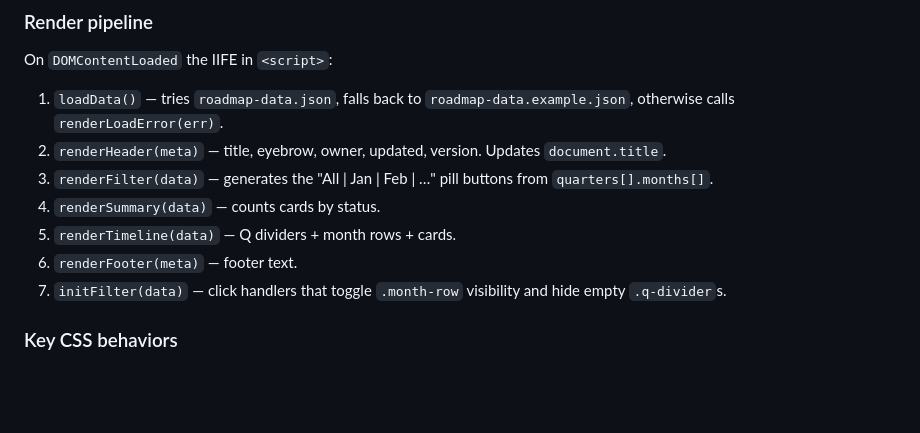
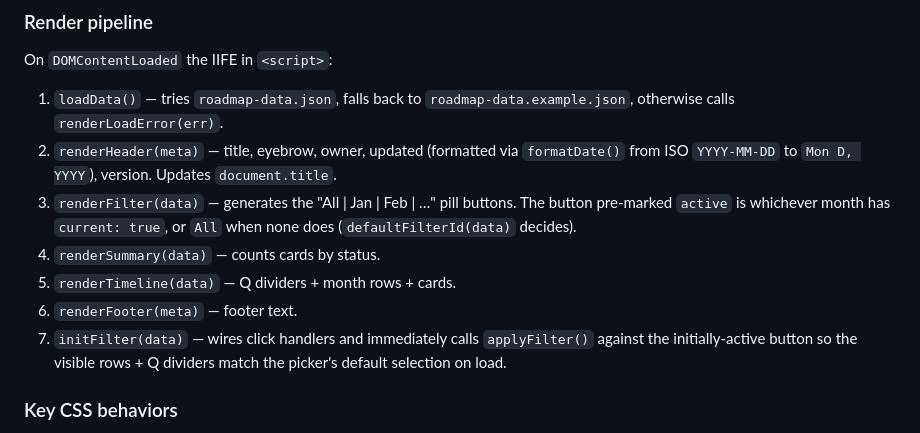
Before and after one commit to tanakorn-dev/roadmap-template, a Markdown page: CLAUDE.md, the part around the change. Drawn GitHub-style; blank space fills up the shorter version.

```diff
--- a/CLAUDE.md
+++ b/CLAUDE.md
@@ -23,12 +23,12 @@ There is **no build step**. No `package.json`, no bundler, no framework. The bro
 On `DOMContentLoaded` the IIFE in `<script>`:
 
 1. `loadData()` — tries `roadmap-data.json`, falls back to `roadmap-data.example.json`, otherwise calls `renderLoadError(err)`.
-2. `renderHeader(meta)` — title, eyebrow, owner, updated, version. Updates `document.title`.
-3. `renderFilter(data)` — generates the "All | Jan | Feb | …" pill buttons from `quarters[].months[]`.
+2. `renderHeader(meta)` — title, eyebrow, owner, updated (formatted via `formatDate()` from ISO `YYYY-MM-DD` to `Mon D, YYYY`), version. Updates `document.title`.
+3. `renderFilter(data)` — generates the "All | Jan | Feb | …" pill buttons. The button pre-marked `active` is whichever month has `current: true`, or `All` when none does (`defaultFilterId(data)` decides).
 4. `renderSummary(data)` — counts cards by status.
 5. `renderTimeline(data)` — Q dividers + month rows + cards.
 6. `renderFooter(meta)` — footer text.
-7. `initFilter(data)` — click handlers that toggle `.month-row` visibility and hide empty `.q-divider`s.
+7. `initFilter(data)` — wires click handlers and immediately calls `applyFilter()` against the initially-active button so the visible rows + Q dividers match the picker's default selection on load.
 
 ### Key CSS behaviors
 
```
Also changed, not shown: README.md (+3 -3 lines).
